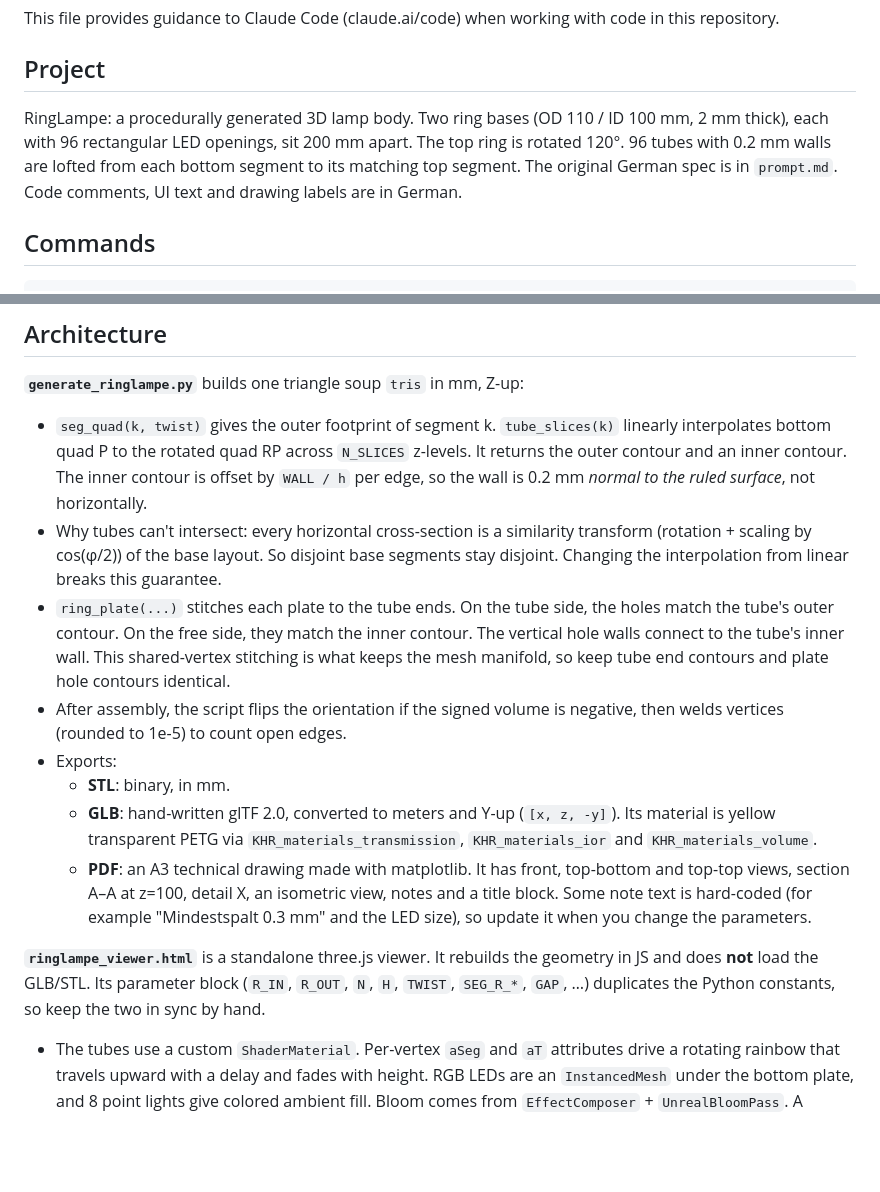
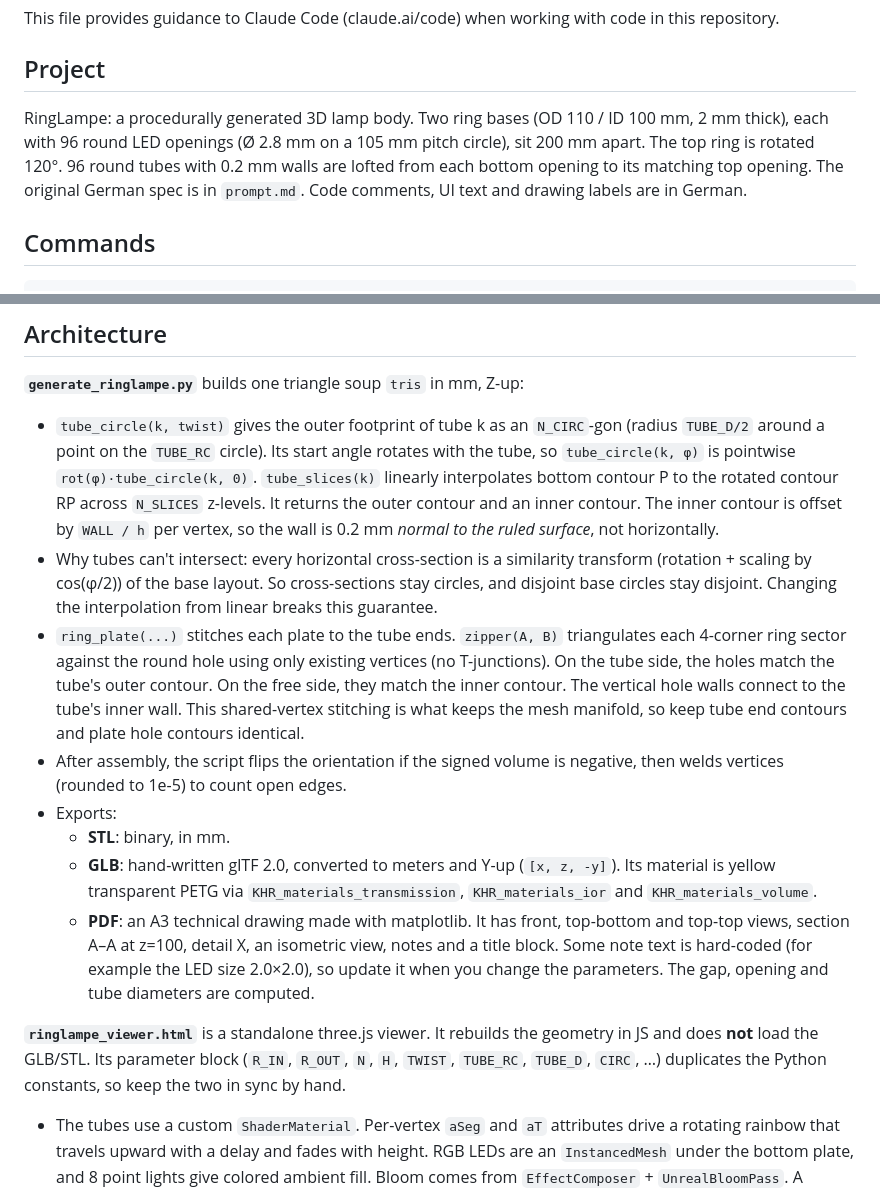
Before and after one commit to HelmutQualtinger/RingLampe, a Markdown page: CLAUDE.md, 2 parts joined by grey strips. GitHub-like rendering; blank space fills up the shorter version.

```diff
--- a/CLAUDE.md
+++ b/CLAUDE.md
@@ -4,7 +4,7 @@ This file provides guidance to Claude Code (claude.ai/code) when working with co
 
 ## Project
 
-RingLampe: a procedurally generated 3D lamp body. Two ring bases (OD 110 / ID 100 mm, 2 mm thick), each with 96 rectangular LED openings, sit 200 mm apart. The top ring is rotated 120°. 96 tubes with 0.2 mm walls are lofted from each bottom segment to its matching top segment. The original German spec is in `prompt.md`. Code comments, UI text and drawing labels are in German.
+RingLampe: a procedurally generated 3D lamp body. Two ring bases (OD 110 / ID 100 mm, 2 mm thick), each with 96 round LED openings (Ø 2.8 mm on a 105 mm pitch circle), sit 200 mm apart. The top ring is rotated 120°. 96 round tubes with 0.2 mm walls are lofted from each bottom opening to its matching top opening. The original German spec is in `prompt.md`. Code comments, UI text and drawing labels are in German.
 
 ## Commands
 
@@ -20,16 +20,16 @@ python3 generate_ringlampe.py   # regenerates RingLampe.stl, RingLampe.glb, Ring
 ## Architecture
 
 **`generate_ringlampe.py`** builds one triangle soup `tris` in mm, Z-up:
-- `seg_quad(k, twist)` gives the outer footprint of segment k. `tube_slices(k)` linearly interpolates bottom quad P to the rotated quad RP across `N_SLICES` z-levels. It returns the outer contour and an inner contour. The inner contour is offset by `WALL / h` per edge, so the wall is 0.2 mm *normal to the ruled surface*, not horizontally.
-- Why tubes can't intersect: every horizontal cross-section is a similarity transform (rotation + scaling by cos(φ/2)) of the base layout. So disjoint base segments stay disjoint. Changing the interpolation from linear breaks this guarantee.
-- `ring_plate(...)` stitches each plate to the tube ends. On the tube side, the holes match the tube's outer contour. On the free side, they match the inner contour. The vertical hole walls connect to the tube's inner wall. This shared-vertex stitching is what keeps the mesh manifold, so keep tube end contours and plate hole contours identical.
+- `tube_circle(k, twist)` gives the outer footprint of tube k as an `N_CIRC`-gon (radius `TUBE_D/2` around a point on the `TUBE_RC` circle). Its start angle rotates with the tube, so `tube_circle(k, φ)` is pointwise `rot(φ)·tube_circle(k, 0)`. `tube_slices(k)` linearly interpolates bottom contour P to the rotated contour RP across `N_SLICES` z-levels. It returns the outer contour and an inner contour. The inner contour is offset by `WALL / h` per vertex, so the wall is 0.2 mm *normal to the ruled surface*, not horizontally.
+- Why tubes can't intersect: every horizontal cross-section is a similarity transform (rotation + scaling by cos(φ/2)) of the base layout. So cross-sections stay circles, and disjoint base circles stay disjoint. Changing the interpolation from linear breaks this guarantee.
+- `ring_plate(...)` stitches each plate to the tube ends. `zipper(A, B)` triangulates each 4-corner ring sector against the round hole using only existing vertices (no T-junctions). On the tube side, the holes match the tube's outer contour. On the free side, they match the inner contour. The vertical hole walls connect to the tube's inner wall. This shared-vertex stitching is what keeps the mesh manifold, so keep tube end contours and plate hole contours identical.
 - After assembly, the script flips the orientation if the signed volume is negative, then welds vertices (rounded to 1e-5) to count open edges.
 - Exports:
   - **STL**: binary, in mm.
   - **GLB**: hand-written glTF 2.0, converted to meters and Y-up (`[x, z, -y]`). Its material is yellow transparent PETG via `KHR_materials_transmission`, `KHR_materials_ior` and `KHR_materials_volume`.
-  - **PDF**: an A3 technical drawing made with matplotlib. It has front, top-bottom and top-top views, section A–A at z=100, detail X, an isometric view, notes and a title block. Some note text is hard-coded (for example "Mindestspalt 0.3 mm" and the LED size), so update it when you change the parameters.
+  - **PDF**: an A3 technical drawing made with matplotlib. It has front, top-bottom and top-top views, section A–A at z=100, detail X, an isometric view, notes and a title block. Some note text is hard-coded (for example the LED size 2.0×2.0), so update it when you change the parameters. The gap, opening and tube diameters are computed.
 
-**`ringlampe_viewer.html`** is a standalone three.js viewer. It rebuilds the geometry in JS and does **not** load the GLB/STL. Its parameter block (`R_IN`, `R_OUT`, `N`, `H`, `TWIST`, `SEG_R_*`, `GAP`, …) duplicates the Python constants, so keep the two in sync by hand.
+**`ringlampe_viewer.html`** is a standalone three.js viewer. It rebuilds the geometry in JS and does **not** load the GLB/STL. Its parameter block (`R_IN`, `R_OUT`, `N`, `H`, `TWIST`, `TUBE_RC`, `TUBE_D`, `CIRC`, …) duplicates the Python constants, so keep the two in sync by hand.
 - The tubes use a custom `ShaderMaterial`. Per-vertex `aSeg` and `aT` attributes drive a rotating rainbow that travels upward with a delay and fades with height. RGB LEDs are an `InstancedMesh` under the bottom plate, and 8 point lights give colored ambient fill. Bloom comes from `EffectComposer` + `UnrealBloomPass`. A "tumble" mode rotates the model pivot about 3 axes.
 - `?record` mode renders deterministically at 1080×1350 (4:5), 30 fps, for 60 s, with a text overlay and fades. `window.startRecording(endpoint='/frame/')` POSTs each JPEG frame to a local server, and `window.__rec` reports progress. That frame-receiving server isn't in this repo, so you have to provide it when recording.
 
```
Also changed, not shown: README.md (+5 -5 lines), zeichnung.png, 6 other files.
